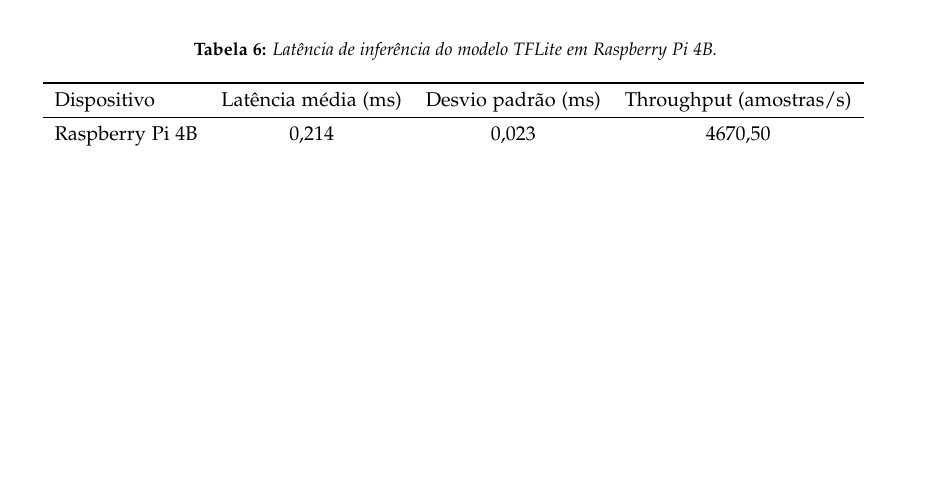
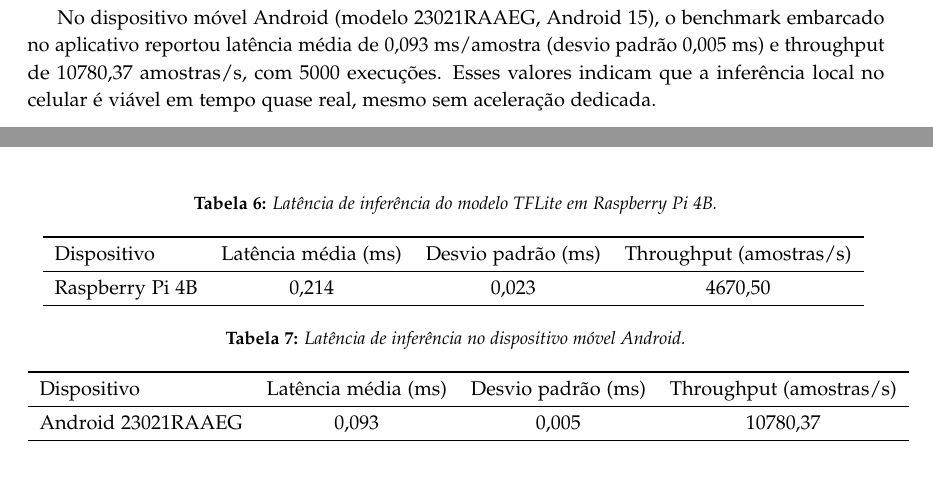
Before and after one commit to assuncaofelipe/artigo-poluicao-agua, a LaTeX paper (artigo/main.tex, which reads artigo/results.tex): part of page 12 of 19 before the commit and two parts of pages 11 and 12 of 20 after it, the two joined at a grey line, cut at the place of the change, the shorter picture padded with empty space. Compiled offline with pdfLaTeX.

Commit message:
Add Android latency benchmark to results

```diff
--- a/artigo/results.tex
+++ b/artigo/results.tex
@@ -111,6 +111,24 @@ Raspberry Pi 4B & $0{,}214$ & $0{,}023$ & $4670{,}50$ \\
 \bottomrule
 \end{tabular}
 \label{tab:latency_rpi}
+\end{table}
+
+No dispositivo móvel Android (modelo 23021RAAEG, Android 15), o benchmark embarcado no
+aplicativo reportou latência média de $0{,}093$ ms/amostra (desvio padrão $0{,}005$ ms)
+e throughput de $10780{,}37$ amostras/s, com 5000 execuções. Esses valores indicam que
+a inferência local no celular é viável em tempo quase real, mesmo sem aceleração dedicada.
+
+\begin{table}[ht!]
+\centering
+\caption{Latência de inferência no dispositivo móvel Android.}
+\begin{tabular}{lccc}
+\toprule
+Dispositivo & Latência média (ms) & Desvio padrão (ms) & Throughput (amostras/s) \\
+\midrule
+Android 23021RAAEG & $0{,}093$ & $0{,}005$ & $10780{,}37$ \\
+\bottomrule
+\end{tabular}
+\label{tab:latency_android}
 \end{table}
 
 Para estimar o custo energético incremental da inferência, foi utilizado o sensor
```
Also changed, not shown: CHECKLIST_AMANHA_ARTIGO.txt (+1 -0 lines).
